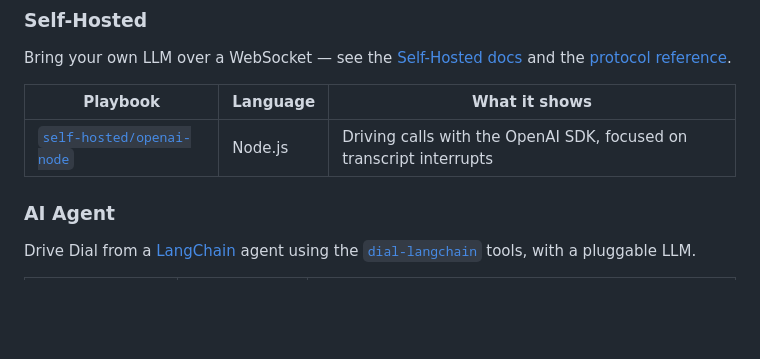
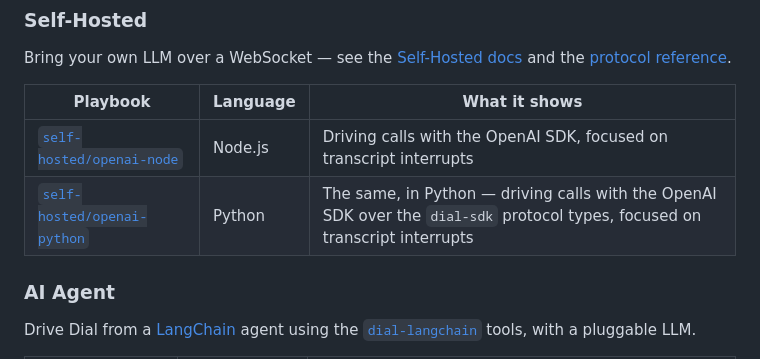
Before and after one commit to GetDial-AI/playbooks, a Markdown page: README.md, the part around the change. Drawn GitHub-style; blank space fills up the shorter version.

Commit message:
List openai-python playbook in the root README (#3)
Co-authored-by: Claude Opus 4.8 (1M context) <noreply@anthropic.com>

```diff
--- a/README.md
+++ b/README.md
@@ -30,6 +30,7 @@ Bring your own LLM over a WebSocket — see the
 | Playbook | Language | What it shows |
 |---|---|---|
 | [`self-hosted/openai-node`](./self-hosted/openai-node) | Node.js | Driving calls with the OpenAI SDK, focused on transcript interrupts |
+| [`self-hosted/openai-python`](./self-hosted/openai-python) | Python | The same, in Python — driving calls with the OpenAI SDK over the `dial-sdk` protocol types, focused on transcript interrupts |
 
 ### AI Agent
 
```
